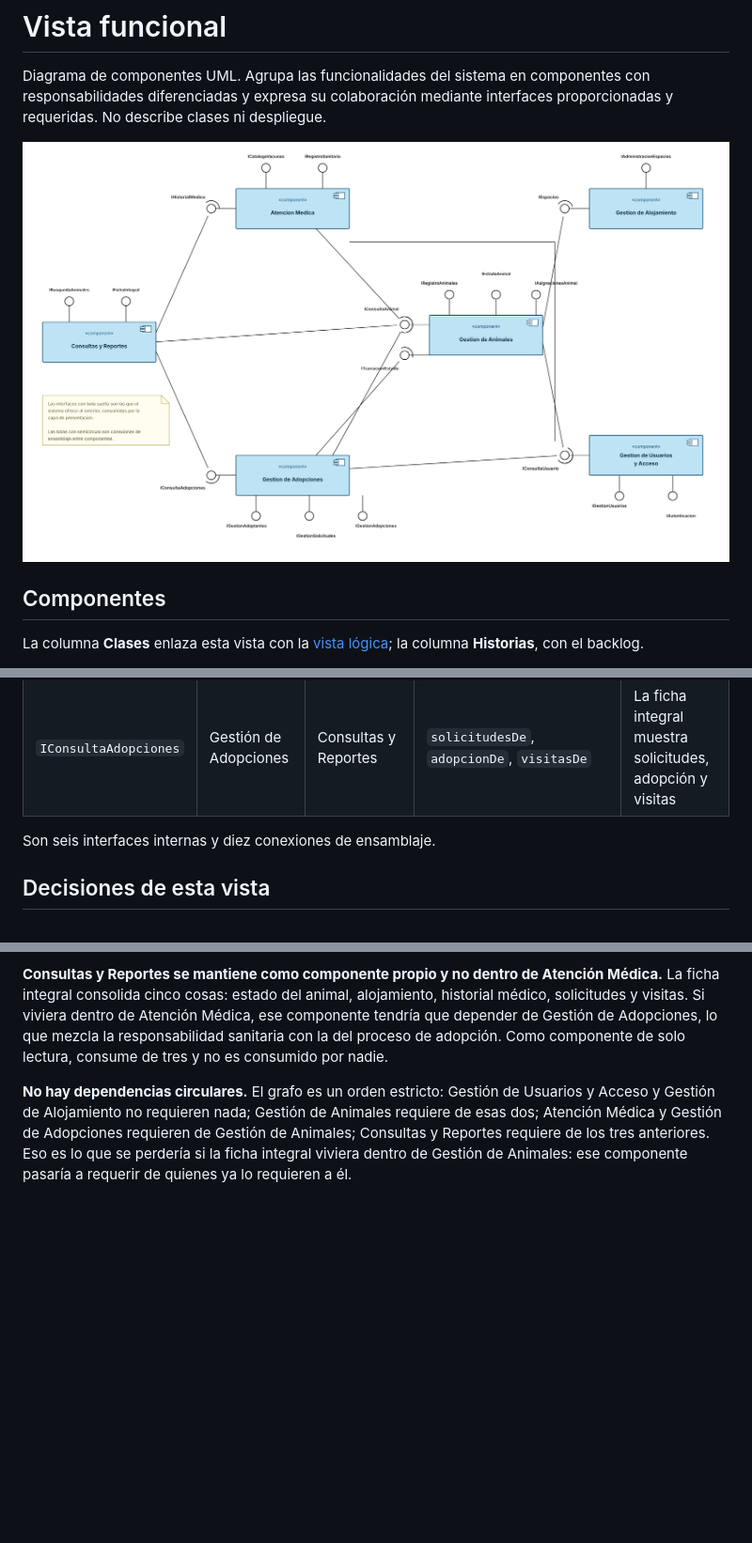
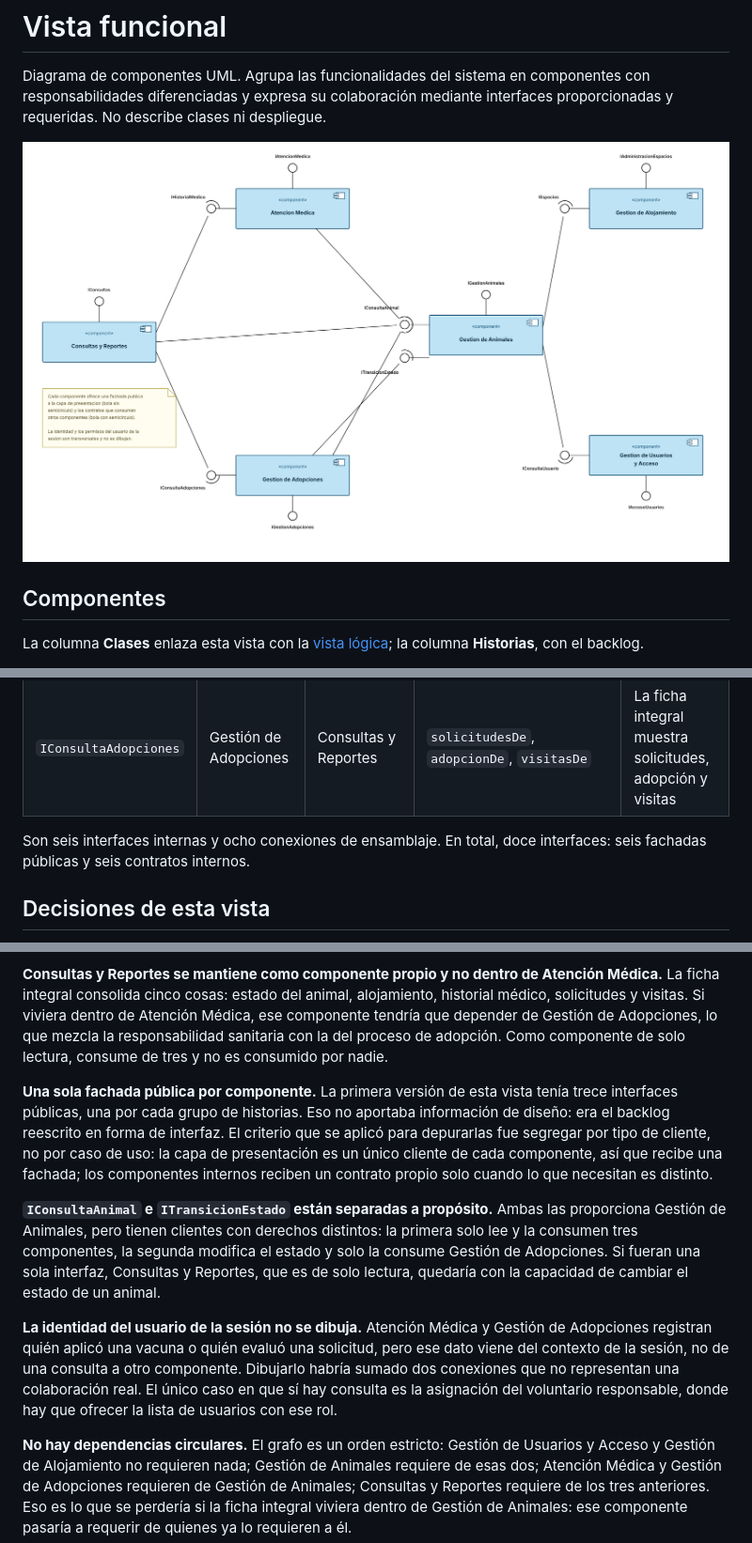
Before and after one commit to LGcodeucc25/ProyectoDiseno, a Markdown page: docs/vista-funcional.md, 3 parts joined by grey strips. Shown at 94% size. Rendered like a GitHub page; pictures changed too: docs/diagramas/vista-funcional.png; blank space fills up the shorter version.

Commit message:
Depurar interfaces de la vista funcional: doce en lugar de diecinueve

```diff
--- a/docs/vista-funcional.md
+++ b/docs/vista-funcional.md
@@ -50,7 +43,7 @@ Son los contratos entre componentes. En el diagrama cada una se dibuja con una s
 | `IHistorialMedico` | Atención Médica | Consultas y Reportes | `vacunasDe`, `tratamientosDe`, `tieneTratamientoActivo` | La ficha integral muestra el historial sanitario |
 | `IConsultaAdopciones` | Gestión de Adopciones | Consultas y Reportes | `solicitudesDe`, `adopcionDe`, `visitasDe` | La ficha integral muestra solicitudes, adopción y visitas |
 
-Son seis interfaces internas y diez conexiones de ensamblaje.
+Son seis interfaces internas y ocho conexiones de ensamblaje. En total, doce interfaces: seis fachadas públicas y seis contratos internos.
 
 ## Decisiones de esta vista
 
@@ -60,6 +53,12 @@ Son seis interfaces internas y diez conexiones de ensamblaje.
 
 **Consultas y Reportes se mantiene como componente propio y no dentro de Atención Médica.** La ficha integral consolida cinco cosas: estado del animal, alojamiento, historial médico, solicitudes y visitas. Si viviera dentro de Atención Médica, ese componente tendría que depender de Gestión de Adopciones, lo que mezcla la responsabilidad sanitaria con la del proceso de adopción. Como componente de solo lectura, consume de tres y no es consumido por nadie.
 
+**Una sola fachada pública por componente.** La primera versión de esta vista tenía trece interfaces públicas, una por cada grupo de historias. Eso no aportaba información de diseño: era el backlog reescrito en forma de interfaz. El criterio que se aplicó para depurarlas fue segregar por tipo de cliente, no por caso de uso: la capa de presentación es un único cliente de cada componente, así que recibe una fachada; los componentes internos reciben un contrato propio solo cuando lo que necesitan es distinto.
+
+**`IConsultaAnimal` e `ITransicionEstado` están separadas a propósito.** Ambas las proporciona Gestión de Animales, pero tienen clientes con derechos distintos: la primera solo lee y la consumen tres componentes, la segunda modifica el estado y solo la consume Gestión de Adopciones. Si fueran una sola interfaz, Consultas y Reportes, que es de solo lectura, quedaría con la capacidad de cambiar el estado de un animal.
+
+**La identidad del usuario de la sesión no se dibuja.** Atención Médica y Gestión de Adopciones registran quién aplicó una vacuna o quién evaluó una solicitud, pero ese dato viene del contexto de la sesión, no de una consulta a otro componente. Dibujarlo habría sumado dos conexiones que no representan una colaboración real. El único caso en que sí hay consulta es la asignación del voluntario responsable, donde hay que ofrecer la lista de usuarios con ese rol.
+
 **No hay dependencias circulares.** El grafo es un orden estricto: Gestión de Usuarios y Acceso y Gestión de Alojamiento no requieren nada; Gestión de Animales requiere de esas dos; Atención Médica y Gestión de Adopciones requieren de Gestión de Animales; Consultas y Reportes requiere de los tres anteriores. Eso es lo que se perdería si la ficha integral viviera dentro de Gestión de Animales: ese componente pasaría a requerir de quienes ya lo requieren a él.
 
 **No existe un componente de interfaz de usuario ni de persistencia.** El alcance de esta vista es la distribución de responsabilidades funcionales; la capa de presentación y el almacenamiento corresponden a la vista de desarrollo y a la de despliegue.
```
Also changed, not shown: other parts of docs/vista-funcional.md (+8 -15 lines), 1 other file.
